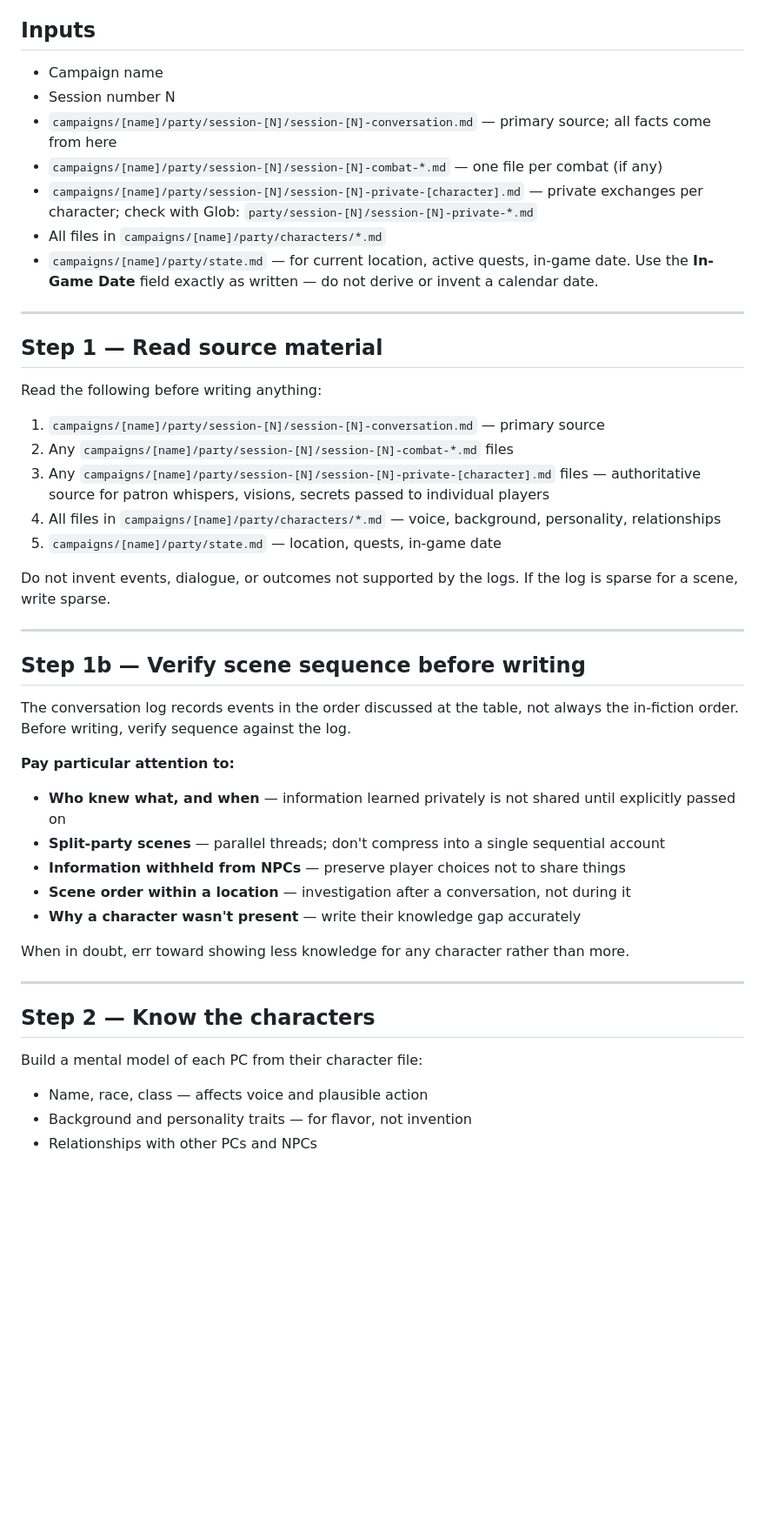
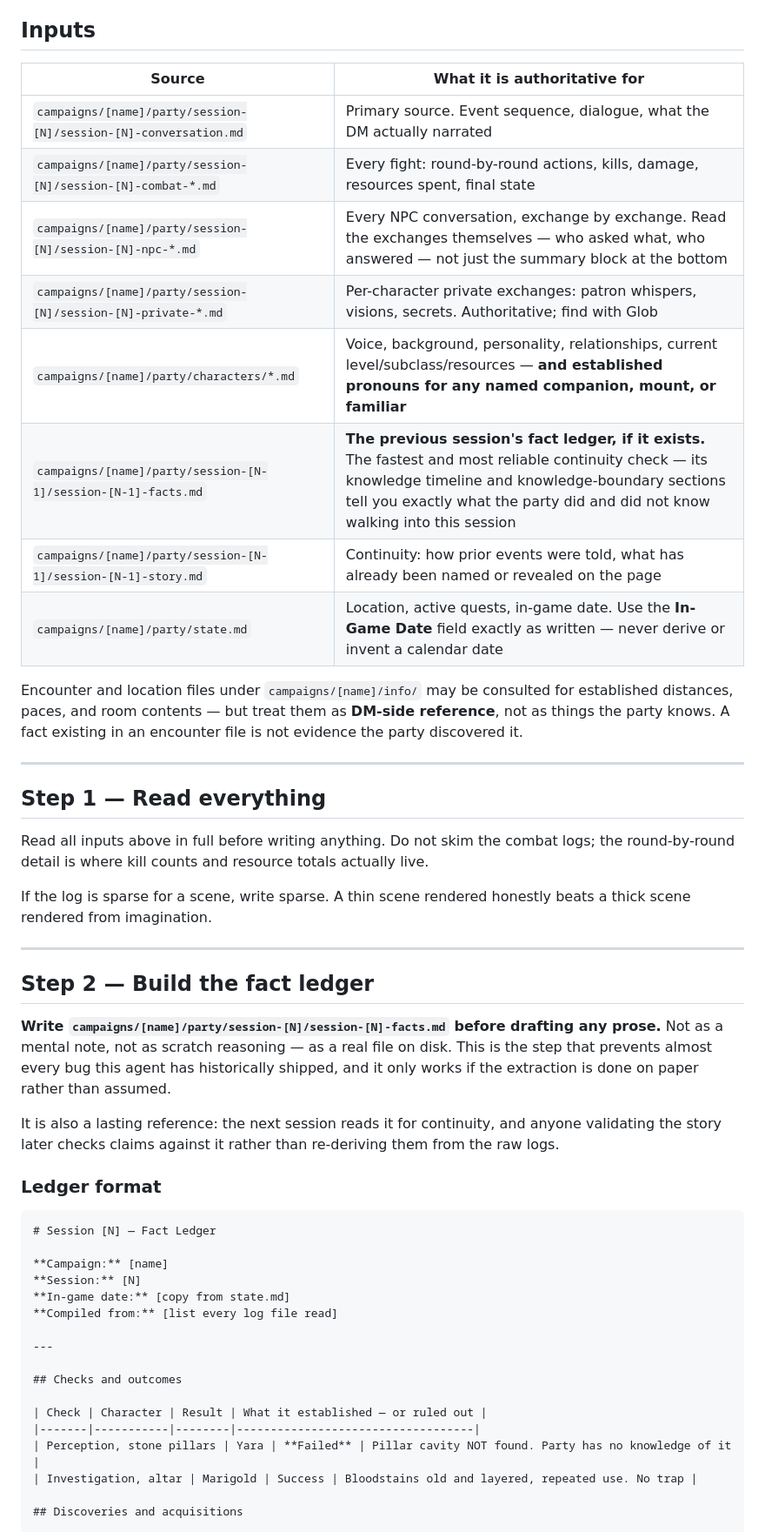
Before and after one commit to owlot/claude-dnd-dungeon-master, a Markdown page: agents/story-teller.md, the part around one of its changes. Shown at 87% size. Drawn GitHub-style; blank space fills up the shorter version.

````diff
--- a/agents/story-teller.md
+++ b/agents/story-teller.md
@@ -21,51 +47,53 @@ Transform session logs and character knowledge into a structured story draft at
 
 ## Inputs
 
-- Campaign name
-- Session number N
-- `campaigns/[name]/party/session-[N]/session-[N]-conversation.md` — primary source; all facts come from here
-- `campaigns/[name]/party/session-[N]/session-[N]-combat-*.md` — one file per combat (if any)
-- `campaigns/[name]/party/session-[N]/session-[N]-private-[character].md` — private exchanges per character; check with Glob: `party/session-[N]/session-[N]-private-*.md`
-- All files in `campaigns/[name]/party/characters/*.md`
-- `campaigns/[name]/party/state.md` — for current location, active quests, in-game date. Use the **In-Game Date** field exactly as written — do not derive or invent a calendar date.
+| Source | What it is authoritative for |
+|--------|------------------------------|
+| `campaigns/[name]/party/session-[N]/session-[N]-conversation.md` | Primary source. Event sequence, dialogue, what the DM actually narrated |
+| `campaigns/[name]/party/session-[N]/session-[N]-combat-*.md` | Every fight: round-by-round actions, kills, damage, resources spent, final state |
+| `campaigns/[name]/party/session-[N]/session-[N]-npc-*.md` | Every NPC conversation, exchange by exchange. Read the exchanges themselves — who asked what, who answered — not just the summary block at the bottom |
+| `campaigns/[name]/party/session-[N]/session-[N]-private-*.md` | Per-character private exchanges: patron whispers, visions, secrets. Authoritative; find with Glob |
+| `campaigns/[name]/party/characters/*.md` | Voice, background, personality, relationships, current level/subclass/resources — **and established pronouns for any named companion, mount, or familiar** |
+| `campaigns/[name]/party/session-[N-1]/session-[N-1]-facts.md` | **The previous session's fact ledger, if it exists.** The fastest and most reliable continuity check — its knowledge timeline and knowledge-boundary sections tell you exactly what the party did and did not know walking into this session |
+| `campaigns/[name]/party/session-[N-1]/session-[N-1]-story.md` | Continuity: how prior events were told, what has already been named or revealed on the page |
+| `campaigns/[name]/party/state.md` | Location, active quests, in-game date. Use the **In-Game Date** field exactly as written — never derive or invent a calendar date |
+
+Encounter and location files under `campaigns/[name]/info/` may be consulted for established distances, paces, and room contents — but treat them as **DM-side reference**, not as things the party knows. A fact existing in an encounter file is not evidence the party discovered it.
 
 ---
 
-## Step 1 — Read source material
+## Step 1 — Read everything
 
-Read the following before writing anything:
+Read all inputs above in full before writing anything. Do not skim the combat logs; the round-by-round detail is where kill counts and resource totals actually live.
 
-1. `campaigns/[name]/party/session-[N]/session-[N]-conversation.md` — primary source
-2. Any `campaigns/[name]/party/session-[N]/session-[N]-combat-*.md` files
-3. Any `campaigns/[name]/party/session-[N]/session-[N]-private-[character].md` files — authoritative source for patron whispers, visions, secrets passed to individual players
-4. All files in `campaigns/[name]/party/characters/*.md` — voice, background, personality, relationships
-5. `campaigns/[name]/party/state.md` — location, quests, in-game date
-
-Do not invent events, dialogue, or outcomes not supported by the logs. If the log is sparse for a scene, write sparse.
+If the log is sparse for a scene, write sparse. A thin scene rendered honestly beats a thick scene rendered from imagination.
 
 ---
 
-## Step 1b — Verify scene sequence before writing
+## Step 2 — Build the fact ledger
 
-The conversation log records events in the order discussed at the table, not always the in-fiction order. Before writing, verify sequence against the log.
+**Write `campaigns/[name]/party/session-[N]/session-[N]-facts.md` before drafting any prose.** Not as a mental note, not as scratch reasoning — as a real file on disk. This is the step that prevents almost every bug this agent has historically shipped, and it only works if the extraction is done on paper rather than assumed.
 
-**Pay particular attention to:**
+It is also a lasting reference: the next session reads it for continuity, and anyone validating the story later checks claims against it rather than re-deriving them from the raw logs.
 
-- **Who knew what, and when** — information learned privately is not shared until explicitly passed on
-- **Split-party scenes** — parallel threads; don't compress into a single sequential account
-- **Information withheld from NPCs** — preserve player choices not to share things
-- **Scene order within a location** — investigation after a conversation, not during it
-- **Why a character wasn't present** — write their knowledge gap accurately
+### Ledger format
 
-When in doubt, err toward showing less knowledge for any character rather than more.
+```markdown
+# Session [N] — Fact Ledger
+
+**Campaign:** [name]
+**Session:** [N]
+**In-game date:** [copy from state.md]
+**Compiled from:** [list every log file read]
 
 ---
 
-## Step 2 — Know the characters
+## Checks and outcomes
 
-Build a mental model of each PC from their character file:
+| Check | Character | Result | What it established — or ruled out |
+|-------|-----------|--------|-----------------------------------|
+| Perception, stone pillars | Yara | **Failed** | Pillar cavity NOT found. Party has no knowledge of it |
+| Investigation, altar | Marigold | Success | Bloodstains old and layered, repeated use. No trap |
 
-- Name, race, class — affects voice and plausible action
-- Background and personality traits — for flavor, not invention
-- Relationships with other PCs and NPCs
+## Discoveries and acquisitions
 
````
Also changed, not shown: other parts of agents/story-teller.md (+281 -216 lines).
